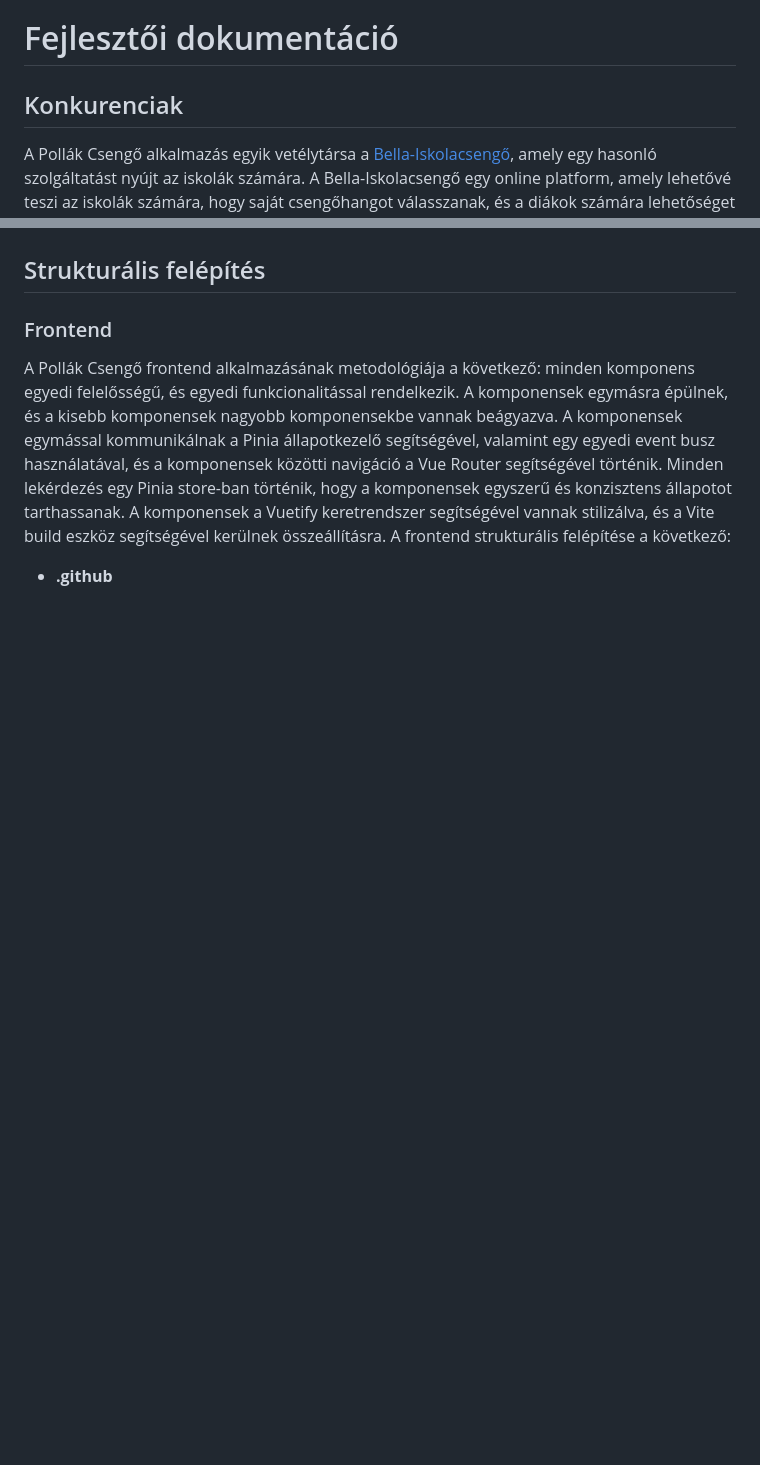
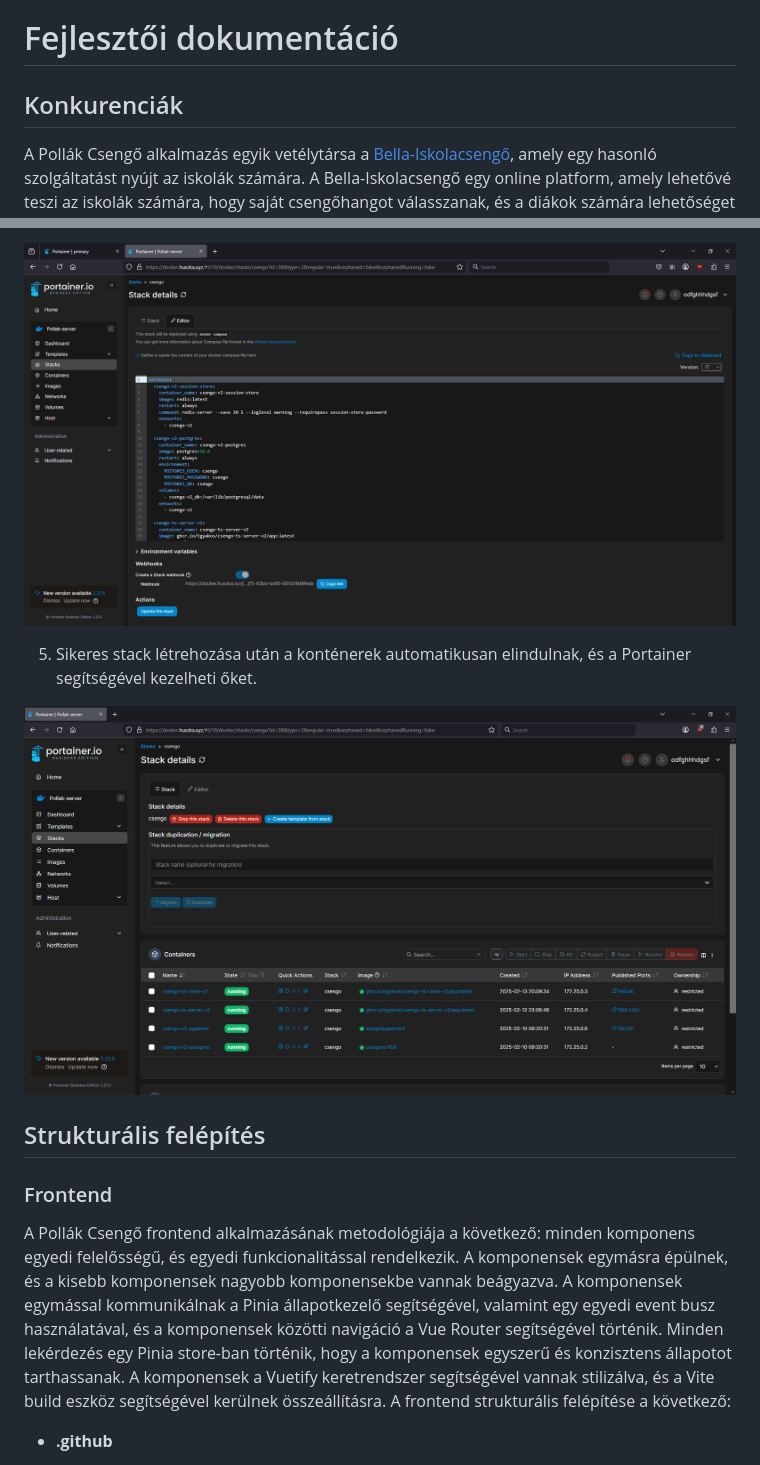
Before and after one commit to TGyAkos/csengo-ts, a Markdown page: docs/fejlesztoi.md, 2 parts joined by grey strips. Drawn GitHub-style; pictures changed too: docs/fejlesztoikepek/portainer-successful-deploy.png; blank space fills up the shorter version.

```diff
--- a/docs/fejlesztoi.md
+++ b/docs/fejlesztoi.md
@@ -41,7 +41,7 @@ Ezeket a fejlesztőeszközöket választottuk, mert tanultunk velük, és ismerj
 
 # Fejlesztői dokumentáció
 
-## Konkurenciak
+## Konkurenciák
 
 A Pollák Csengő alkalmazás egyik vetélytársa a [Bella-Iskolacsengő](https://www.bella-iskolacsengo.hu/), amely egy hasonló szolgáltatást nyújt az iskolák számára. A Bella-Iskolacsengő egy online platform, amely lehetővé teszi az iskolák számára, hogy saját csengőhangot válasszanak, és a diákok számára lehetőséget biztosítanak a szavazásra. Az alkalmazás egyedi és személyre szabott csengőhangokat kínál, amelyeket a diákok kedvenc dalai alapján választhatnak ki. A Bella-Iskolacsengő egy modern és interaktív megoldás, amely segíti az iskolákat a diákok bevonásában és a közösségi élmény erősítésében.
 
@@ -241,3 +256,8 @@ A következő módon lehet az adatbázisban tárolt táblákat megtekinteni:
+![portainer-stacks](./fejlesztoikepek/portainer-create-stack.png)
+
+5. Sikeres stack létrehozása után a konténerek automatikusan elindulnak, és a Portainer segítségével kezelheti őket.
+
+![portainer-success](./fejlesztoikepek/portainer-successful-deploy.png)
 
 ## Strukturális felépítés
 
```
Also changed, not shown: other parts of docs/fejlesztoi.md (+15 -0 lines), docs/felhasznaloi.md (+35 -3 lines).
